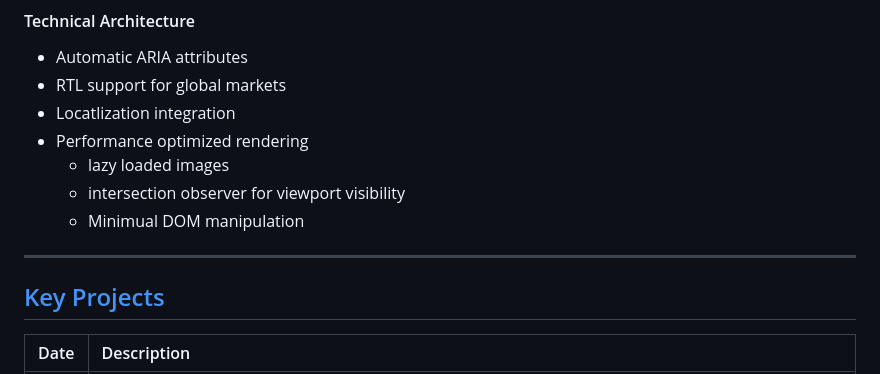
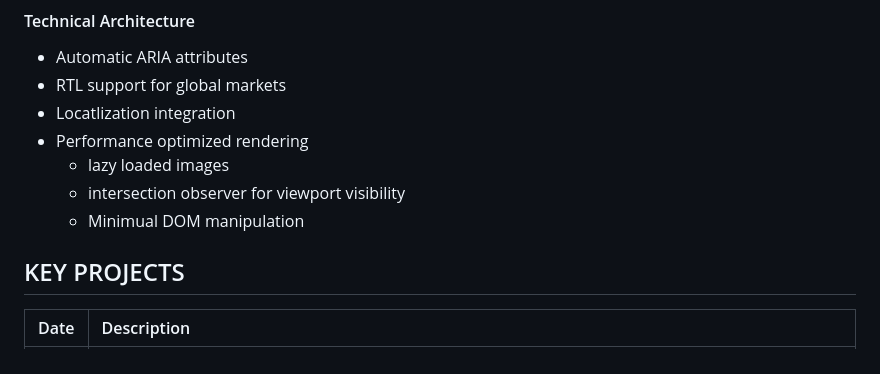
Before and after one commit to awentzel/awentzel, a Markdown page: README.md, the part around the change printed below. Rendered like a GitHub page.

Commit message:
Refactor README to streamline content and sections
Removed redundant Key Projects section and adjusted formatting.

```diff
--- a/README.md
+++ b/README.md
@@ -163,9 +161,7 @@ Enhance Microsoft's web presence in 194 global markets with 100% accessibility c
   - intersection observer for viewport visibility
   - Minimual DOM manipulation
 
----
-
-## [Key Projects](#key-projects)
+## KEY PROJECTS
 
 | Date | Description |
 | :--- | :---        |
```
Also changed, not shown: other parts of README.md (+0 -2 lines).
